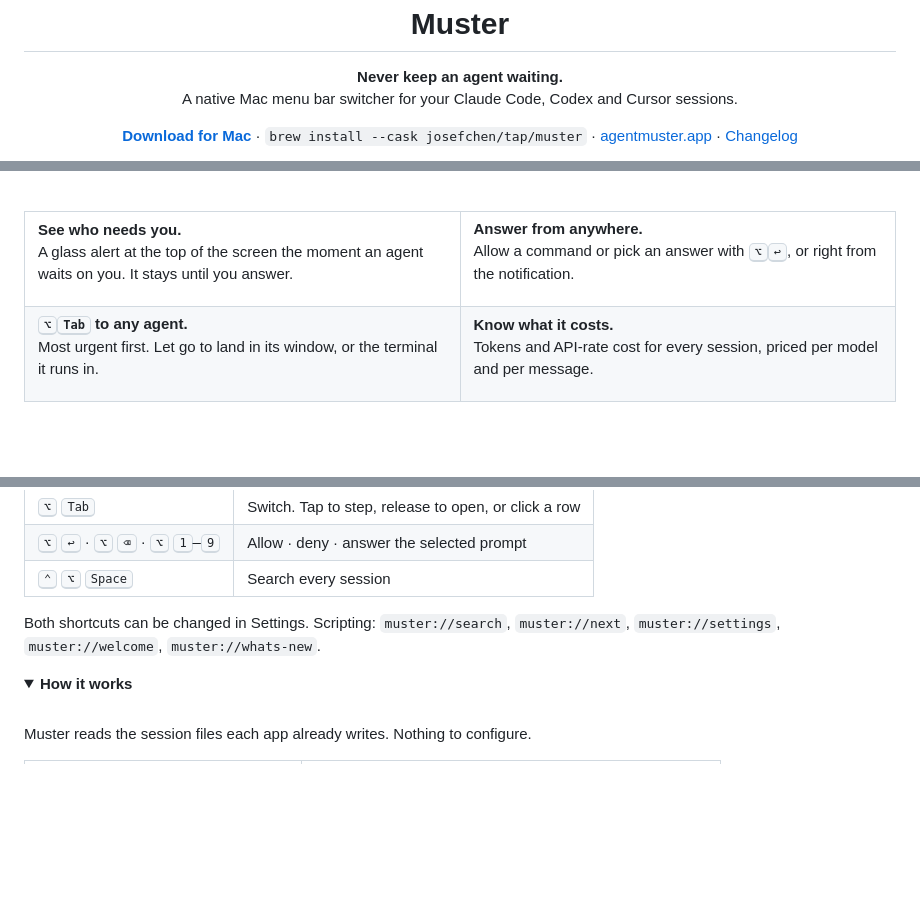
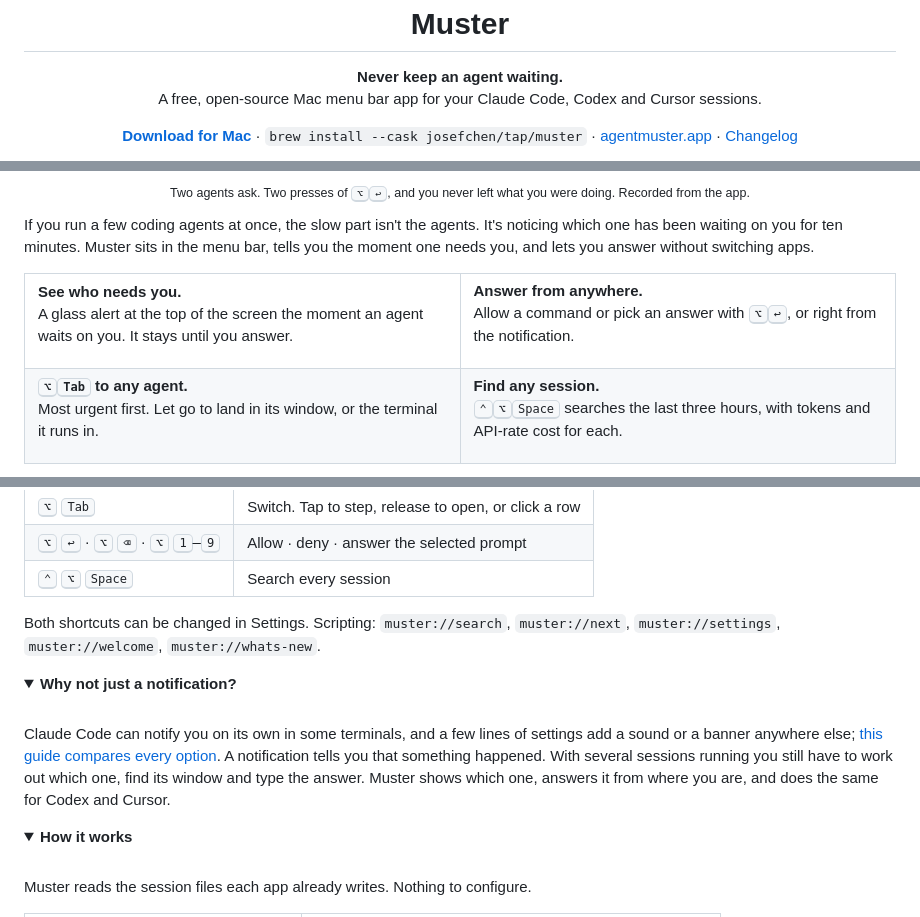
Before and after one commit to josefchen/muster, a Markdown page: README.md, 3 parts joined by grey strips. Drawn GitHub-style; folded sections open; blank space fills up the shorter version.

```diff
--- a/README.md
+++ b/README.md
@@ -6,7 +6,7 @@
 
 <p align="center">
   <b>Never keep an agent waiting.</b><br>
-  A native Mac menu bar switcher for your Claude Code, Codex and Cursor sessions.
+  A free, open-source Mac menu bar app for your Claude Code, Codex and Cursor sessions.
 </p>
 
 <p align="center">
@@ -21,6 +24,9 @@
 </p>
 
-<br>
+<p align="center"><sub>Two agents ask. Two presses of <kbd>⌥</kbd><kbd>↩</kbd>, and you never left what you were doing. Recorded from the app.</sub></p>
+
+If you run a few coding agents at once, the slow part isn't the agents. It's noticing which one has been waiting on you for ten minutes. Muster sits in the menu bar, tells you the moment one needs you, and lets you answer without switching apps.
+
 
 <table>
 <tr>
@@ -46,8 +52,8 @@ Most urgent first. Let go to land in its window, or the terminal it runs in.
 </td>
 <td valign="top">
 
-**Know what it costs.**<br>
-Tokens and API-rate cost for every session, priced per model and per message.
+**Find any session.**<br>
+<kbd>⌃</kbd><kbd>⌥</kbd><kbd>Space</kbd> searches the last three hours, with tokens and API-rate cost for each.
 
 </td>
 </tr>
@@ -95,6 +105,14 @@ Muster adds one hook to the agent's own settings and removes exactly that when y
 | <kbd>⌃</kbd> <kbd>⌥</kbd> <kbd>Space</kbd> | Search every session |
 
 Both shortcuts can be changed in Settings. Scripting: `muster://search`, `muster://next`, `muster://settings`, `muster://welcome`, `muster://whats-new`.
+
+<details>
+<summary><b>Why not just a notification?</b></summary>
+<br>
+
+Claude Code can notify you on its own in some terminals, and a few lines of settings add a sound or a banner anywhere else; [this guide compares every option](https://agentmuster.app/guides/claude-code-notifications-mac). A notification tells you that something happened. With several sessions running you still have to work out which one, find its window and type the answer. Muster shows which one, answers it from where you are, and does the same for Codex and Cursor.
+
+</details>
 
 <details>
 <summary><b>How it works</b></summary>
```
Also changed, not shown: other parts of README.md (+10 -3 lines).
